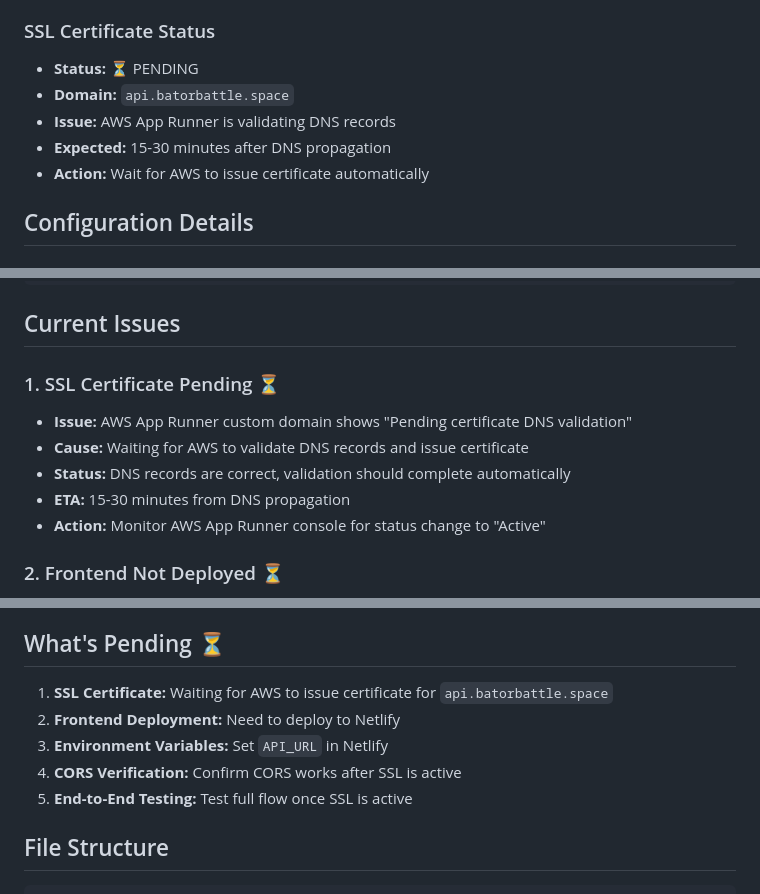
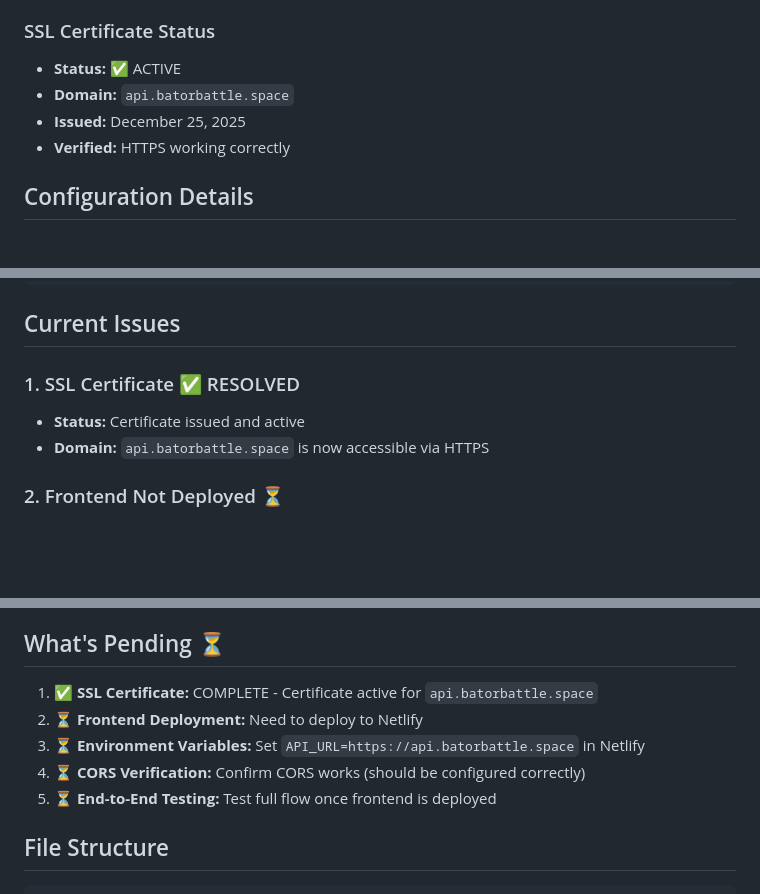
Before and after one commit to cor9/batorbattle, a Markdown page: CONTEXT_LOG.md, 3 parts joined by grey strips. Drawn GitHub-style; blank space fills up the shorter version.

Commit message:
Update context log: SSL certificate is now active

```diff
--- a/CONTEXT_LOG.md
+++ b/CONTEXT_LOG.md
@@ -48,11 +48,10 @@ Multiplayer edge control battle game with:
 - **Validation Record 2:** `_2ad376a66dadb538885e99a47cbeb2fc.2a57j77qq20y5ehfkbn2udbglnlliy1.api` → AWS validation ✅
 
 ### SSL Certificate Status
-- **Status:** ⏳ PENDING
+- **Status:** ✅ ACTIVE
 - **Domain:** `api.batorbattle.space`
-- **Issue:** AWS App Runner is validating DNS records
-- **Expected:** 15-30 minutes after DNS propagation
-- **Action:** Wait for AWS to issue certificate automatically
+- **Issued:** December 25, 2025
+- **Verified:** HTTPS working correctly
 
 ## Configuration Details
 
@@ -78,12 +77,9 @@ API_URL=https://api.batorbattle.space
 
 ## Current Issues
 
-### 1. SSL Certificate Pending ⏳
-- **Issue:** AWS App Runner custom domain shows "Pending certificate DNS validation"
-- **Cause:** Waiting for AWS to validate DNS records and issue certificate
-- **Status:** DNS records are correct, validation should complete automatically
-- **ETA:** 15-30 minutes from DNS propagation
-- **Action:** Monitor AWS App Runner console for status change to "Active"
+### 1. SSL Certificate ✅ RESOLVED
+- **Status:** Certificate issued and active
+- **Domain:** `api.batorbattle.space` is now accessible via HTTPS
 
 ### 2. Frontend Not Deployed ⏳
 - **Issue:** Frontend not yet deployed to Netlify
@@ -104,11 +100,11 @@ API_URL=https://api.batorbattle.space
 
 ## What's Pending ⏳
 
-1. **SSL Certificate:** Waiting for AWS to issue certificate for `api.batorbattle.space`
-2. **Frontend Deployment:** Need to deploy to Netlify
-3. **Environment Variables:** Set `API_URL` in Netlify
-4. **CORS Verification:** Confirm CORS works after SSL is active
-5. **End-to-End Testing:** Test full flow once SSL is active
+1. ✅ **SSL Certificate:** COMPLETE - Certificate active for `api.batorbattle.space`
+2. ⏳ **Frontend Deployment:** Need to deploy to Netlify
+3. ⏳ **Environment Variables:** Set `API_URL=https://api.batorbattle.space` in Netlify
+4. ⏳ **CORS Verification:** Confirm CORS works (should be configured correctly)
+5. ⏳ **End-to-End Testing:** Test full flow once frontend is deployed
 
 ## File Structure
 
```
Also changed, not shown: other parts of CONTEXT_LOG.md (+5 -4 lines).
